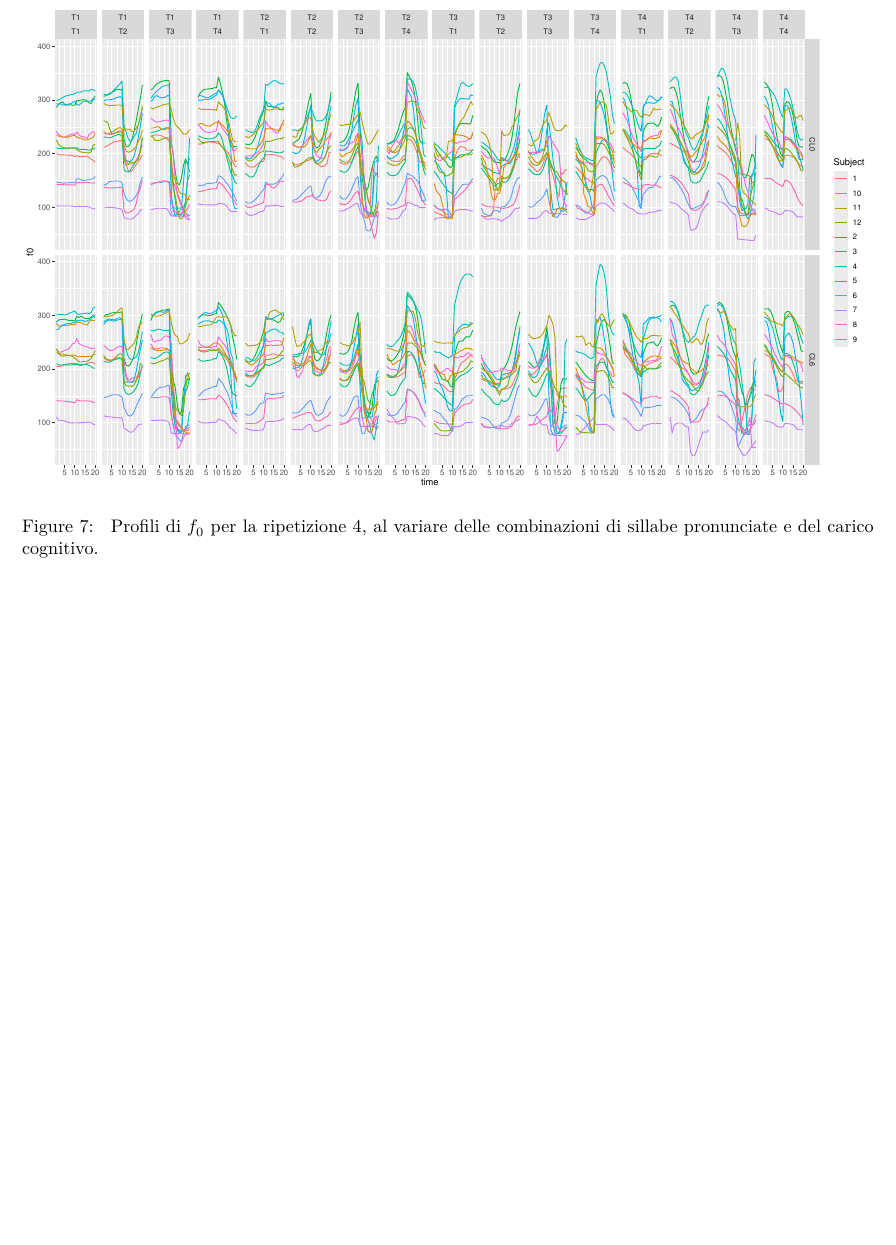
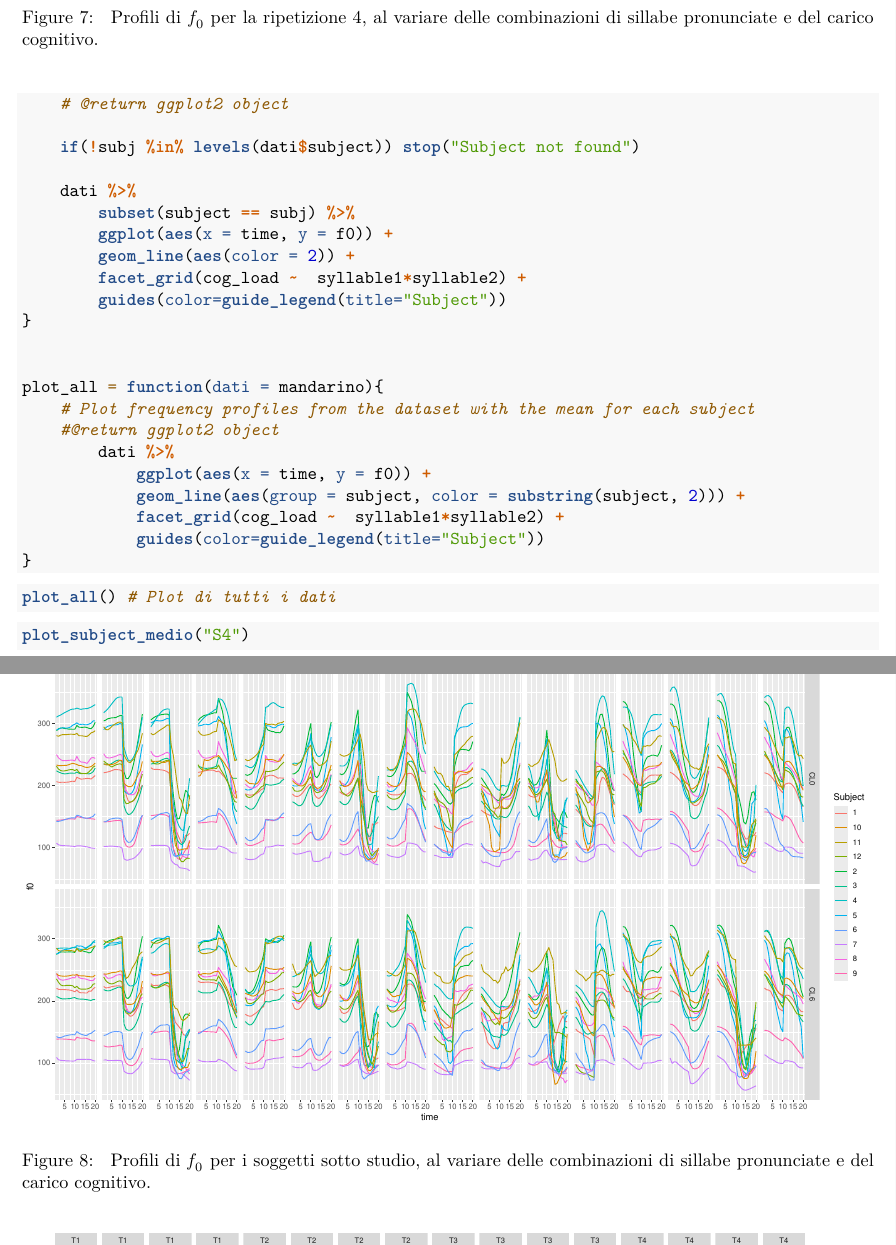
Before and after one commit to DedZago/progetto-iterazione, an R Markdown document (analisi-esplorativa.Rmd): part of page 7 of 7 before the commit and two parts of pages 7 and 8 of 9 after it, the two joined at a grey line, cut so that both start at the same text, the shorter picture padded with empty space. Rendered offline with R 4.5, knitr and Pandoc, then LaTeX, with nearby package versions; drawn as R Markdown's standard PDF in place of the format the file asks for.

Commit message:
Analisi descrittiva
Ho scritto in modo molto artigianale una funzione per plottare f0 medio per ogni soggetto.
Penso abbia senso riportarlo nel report

````diff
--- a/analisi-esplorativa.Rmd
+++ b/analisi-esplorativa.Rmd
@@ -154,0 +173,30 @@ Sembra esserci uno leggero abbassamento generale dei livelli di intonazioni dall
+    # @return ggplot2 object
+
+    if(!subj %in% levels(dati$subject)) stop("Subject not found")
+
+    dati %>%
+        subset(subject == subj) %>%
+        ggplot(aes(x = time, y = f0)) +
+        geom_line(aes(color = 2)) +
+        facet_grid(cog_load ~  syllable1*syllable2) +
+        guides(color=guide_legend(title="Subject"))
+}
+
+
+plot_all = function(dati = mandarino){
+    # Plot frequency profiles from the dataset with the mean for each subject
+    #@return ggplot2 object
+        dati %>%
+            ggplot(aes(x = time, y = f0)) +
+            geom_line(aes(group = subject, color = substring(subject, 2))) +
+            facet_grid(cog_load ~  syllable1*syllable2) +
+            guides(color=guide_legend(title="Subject"))
+}
+```
+```{r plot_all, fig.cap="\\label{fig:all} Profili di $f_0$ per i soggetti sotto studio, al variare delle combinazioni di sillabe pronunciate e del carico cognitivo.", cache = TRUE}
+plot_all() # Plot di tutti i dati
+```
+```{r}
+plot_subject_medio("S4")
+```
+```{r}
````
Also changed, not shown: analisi-esplorativa.Rmd (23 more changed lines).
